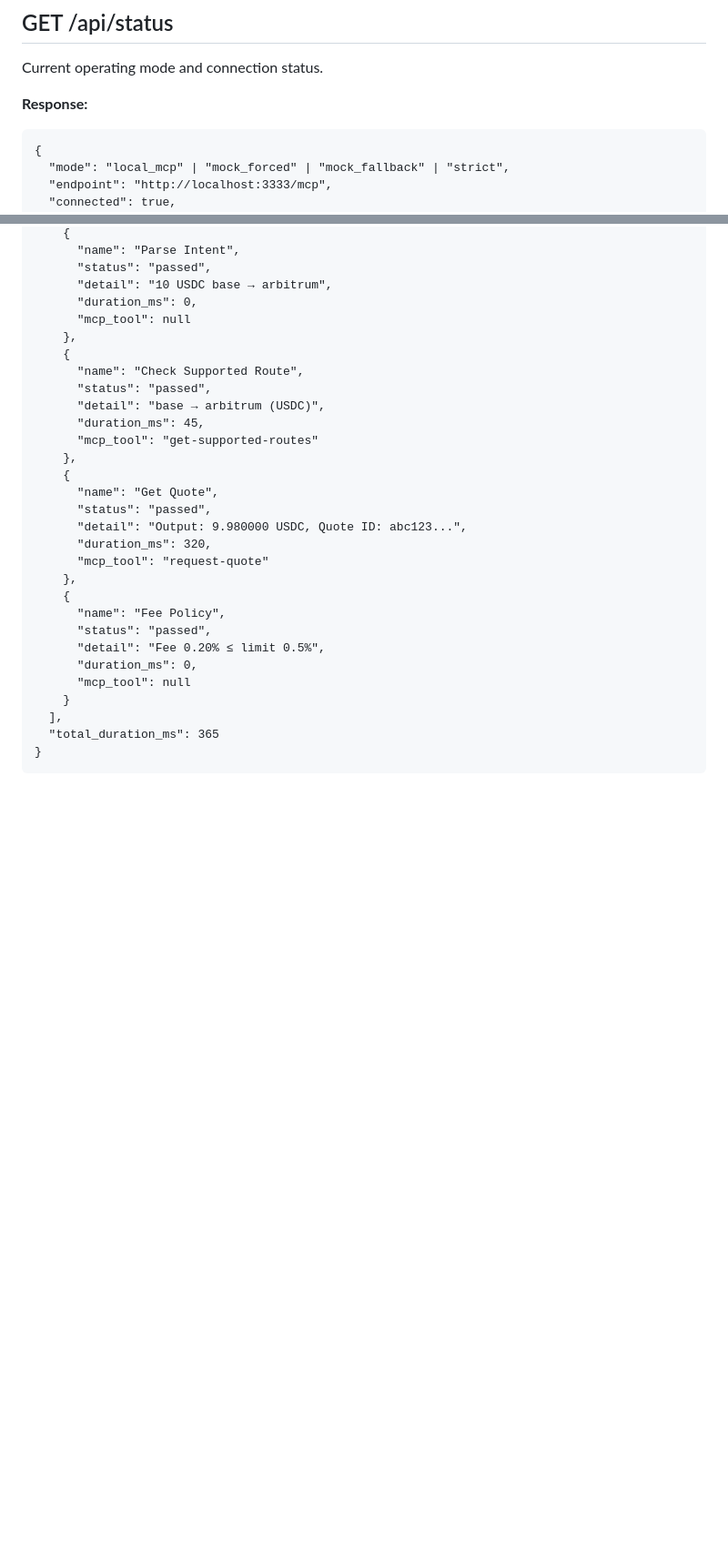
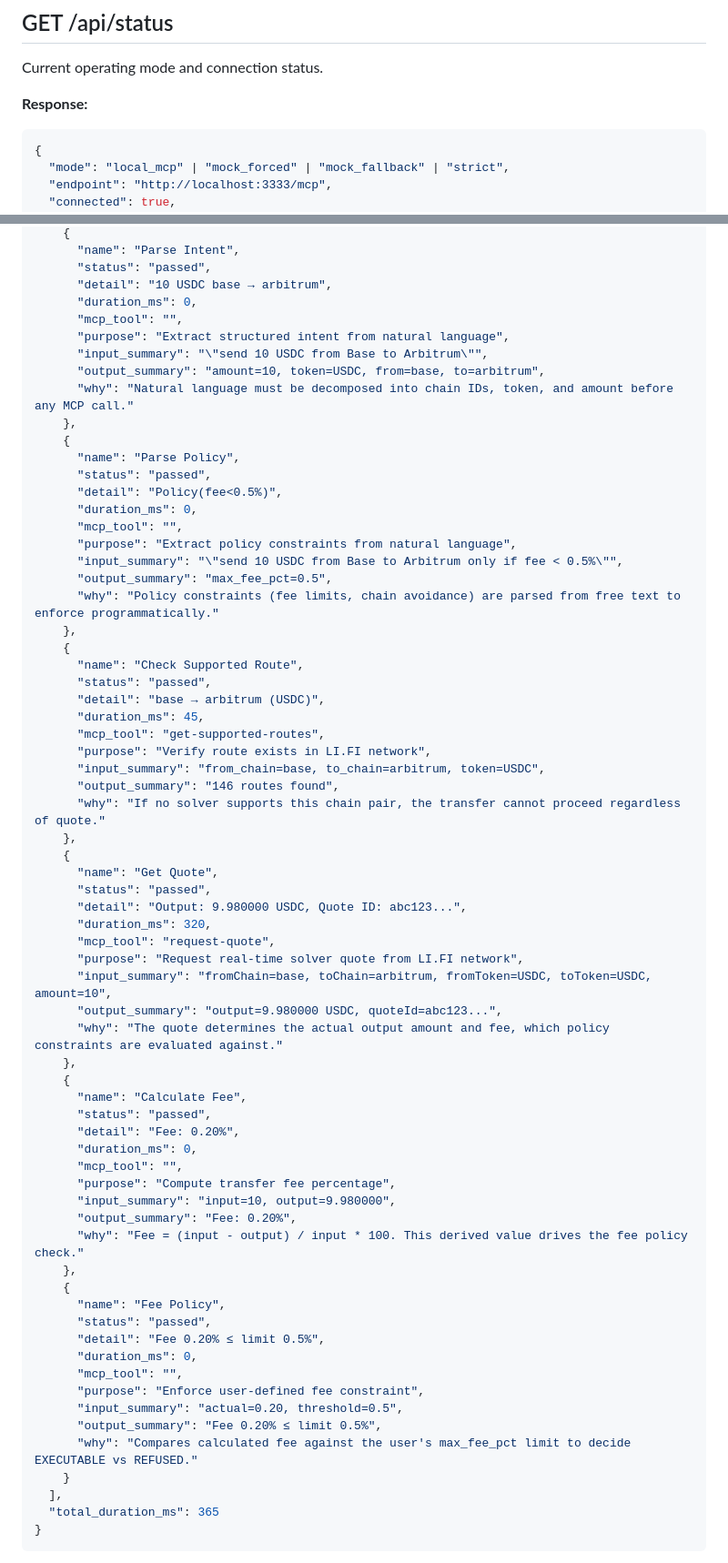
Before and after one commit to tiyadegure/lifi-intents-demo, a Markdown page: docs/API.md, 2 parts joined by grey strips. Shown at 91% size. Drawn GitHub-style; blank space fills up the shorter version.

````diff
--- a/docs/API.md
+++ b/docs/API.md
@@ -11,7 +11,7 @@ Base URL: `http://localhost:8888`
 Current operating mode and connection status.
 
 **Response:**
-```
+```json
 {
   "mode": "local_mcp" | "mock_forced" | "mock_fallback" | "strict",
   "endpoint": "http://localhost:3333/mcp",
@@ -117,28 +126,66 @@ Full Safe Verdict pipeline: parse intent → policy → MCP calls → decision t
       "status": "passed",
       "detail": "10 USDC base → arbitrum",
       "duration_ms": 0,
-      "mcp_tool": null
+      "mcp_tool": "",
+      "purpose": "Extract structured intent from natural language",
+      "input_summary": "\"send 10 USDC from Base to Arbitrum\"",
+      "output_summary": "amount=10, token=USDC, from=base, to=arbitrum",
+      "why": "Natural language must be decomposed into chain IDs, token, and amount before any MCP call."
+    },
+    {
+      "name": "Parse Policy",
+      "status": "passed",
+      "detail": "Policy(fee<0.5%)",
+      "duration_ms": 0,
+      "mcp_tool": "",
+      "purpose": "Extract policy constraints from natural language",
+      "input_summary": "\"send 10 USDC from Base to Arbitrum only if fee < 0.5%\"",
+      "output_summary": "max_fee_pct=0.5",
+      "why": "Policy constraints (fee limits, chain avoidance) are parsed from free text to enforce programmatically."
     },
     {
       "name": "Check Supported Route",
       "status": "passed",
       "detail": "base → arbitrum (USDC)",
       "duration_ms": 45,
-      "mcp_tool": "get-supported-routes"
+      "mcp_tool": "get-supported-routes",
+      "purpose": "Verify route exists in LI.FI network",
+      "input_summary": "from_chain=base, to_chain=arbitrum, token=USDC",
+      "output_summary": "146 routes found",
+      "why": "If no solver supports this chain pair, the transfer cannot proceed regardless of quote."
     },
     {
       "name": "Get Quote",
       "status": "passed",
       "detail": "Output: 9.980000 USDC, Quote ID: abc123...",
       "duration_ms": 320,
-      "mcp_tool": "request-quote"
+      "mcp_tool": "request-quote",
+      "purpose": "Request real-time solver quote from LI.FI network",
+      "input_summary": "fromChain=base, toChain=arbitrum, fromToken=USDC, toToken=USDC, amount=10",
+      "output_summary": "output=9.980000 USDC, quoteId=abc123...",
+      "why": "The quote determines the actual output amount and fee, which policy constraints are evaluated against."
+    },
+    {
+      "name": "Calculate Fee",
+      "status": "passed",
+      "detail": "Fee: 0.20%",
+      "duration_ms": 0,
+      "mcp_tool": "",
+      "purpose": "Compute transfer fee percentage",
+      "input_summary": "input=10, output=9.980000",
+      "output_summary": "Fee: 0.20%",
+      "why": "Fee = (input - output) / input * 100. This derived value drives the fee policy check."
     },
     {
       "name": "Fee Policy",
       "status": "passed",
       "detail": "Fee 0.20% ≤ limit 0.5%",
       "duration_ms": 0,
-      "mcp_tool": null
+      "mcp_tool": "",
+      "purpose": "Enforce user-defined fee constraint",
+      "input_summary": "actual=0.20, threshold=0.5",
+      "output_summary": "Fee 0.20% ≤ limit 0.5%",
+      "why": "Compares calculated fee against the user's max_fee_pct limit to decide EXECUTABLE vs REFUSED."
     }
   ],
   "total_duration_ms": 365
````
Also changed, not shown: other parts of docs/API.md (+132 -15 lines).
